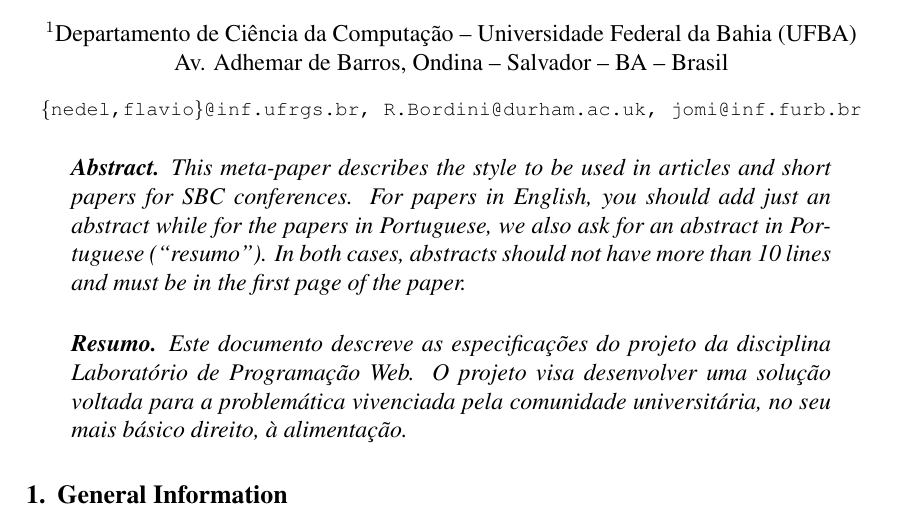
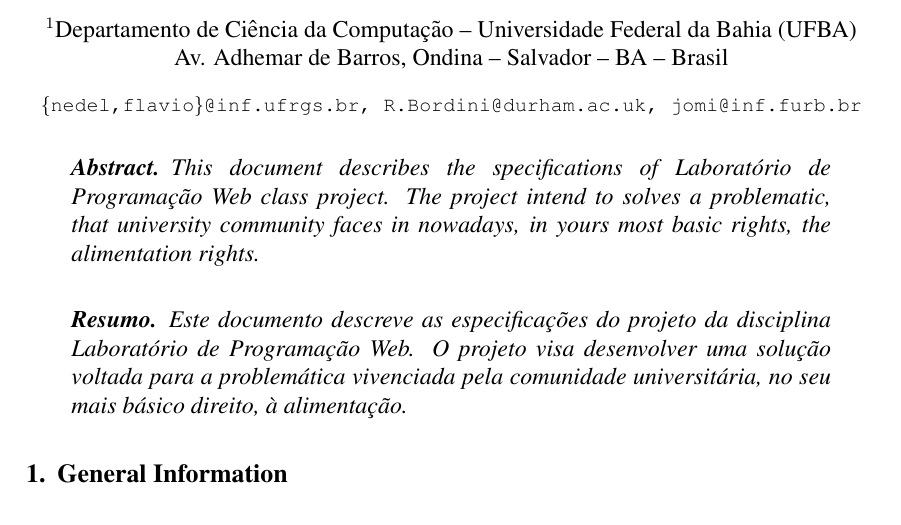
Before and after one commit to niltonvasques/micro-twit-ru, a LaTeX paper (sbc-template.tex): part of page 1 of 4, cut so that both start at the same text. Compiled offline with pdfLaTeX; the source files are stored in an older character set and shown here as Unicode.

Commit message:
Corrigido o header

```diff
--- a/sbc-template.tex
+++ b/sbc-template.tex
@@ -28,11 +28,9 @@
 \maketitle
 
 \begin{abstract}
-  This meta-paper describes the style to be used in articles and short papers
-  for SBC conferences. For papers in English, you should add just an abstract
-  while for the papers in Portuguese, we also ask for an abstract in
-  Portuguese (``resumo''). In both cases, abstracts should not have more than
-  10 lines and must be in the first page of the paper.
+  This document describes the specifications of Laboratório de Programação Web class project.
+  The project intend to solves a problematic, that university community faces in nowadays,
+  in yours most basic rights, the alimentation rights.
 \end{abstract}
 
 \begin{resumo}
```
Also changed, not shown: sbc-template.pdf, 1 other file.
